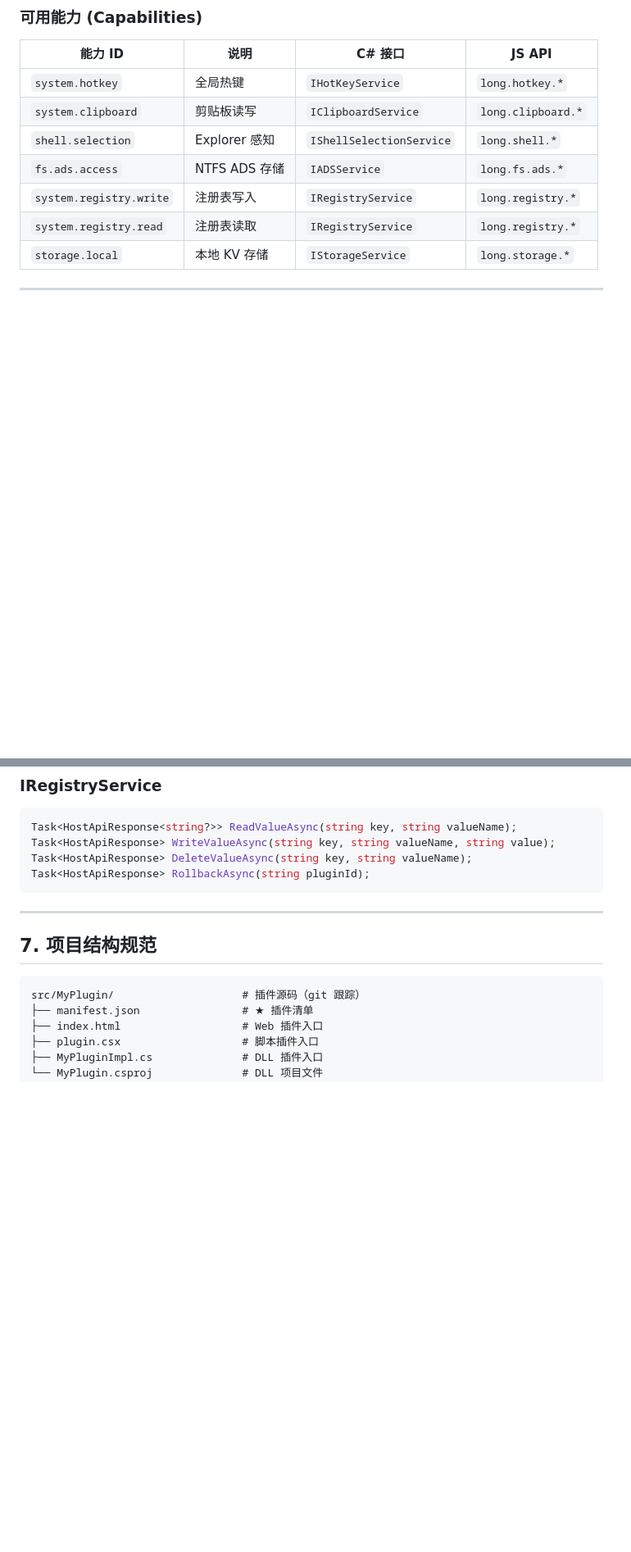
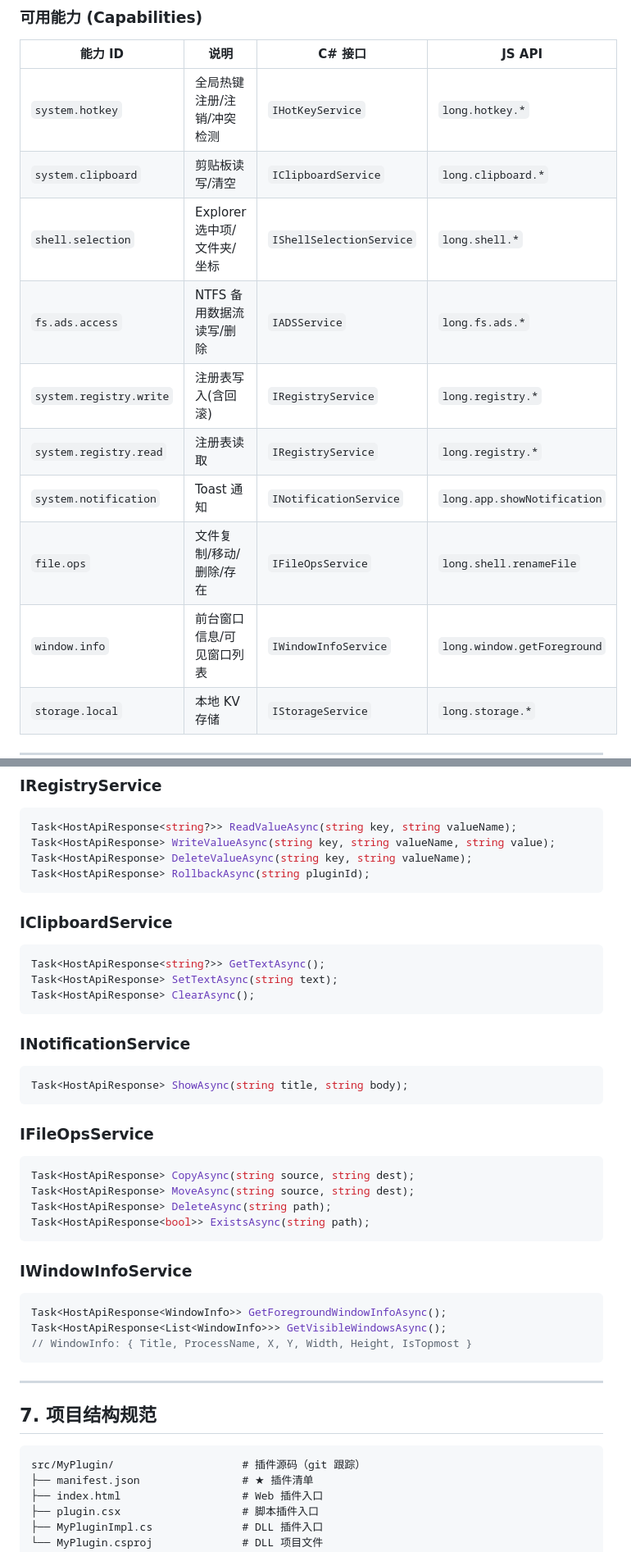
Before and after one commit to Longyuyeee/Long_BetterWindows, a Markdown page: docs/插件开发指南.md, 2 parts joined by grey strips. Shown at 82% size. Drawn GitHub-style; blank space fills up the shorter version.

Commit message:
docs: 插件开发指南更新——补全 9 项能力 API 参考
能力表: 7 → 10 (新增 notification/file.ops/window.info)
JS API: 新增 long.app.openWithDefault/getVersion, long.window.*, long.shell.* 扩展
C# API: 新增 IClipboardService/INotificationService/IFileOpsService/IWindowInfoService

Co-Authored-By: Claude Opus 4.6 <noreply@anthropic.com>

````diff
--- a/docs/插件开发指南.md
+++ b/docs/插件开发指南.md
@@ -102,12 +102,15 @@ dotnet build
 
 | 能力 ID | 说明 | C# 接口 | JS API |
 |---|---|---|---|
-| `system.hotkey` | 全局热键 | `IHotKeyService` | `long.hotkey.*` |
-| `system.clipboard` | 剪贴板读写 | `IClipboardService` | `long.clipboard.*` |
-| `shell.selection` | Explorer 感知 | `IShellSelectionService` | `long.shell.*` |
-| `fs.ads.access` | NTFS ADS 存储 | `IADSService` | `long.fs.ads.*` |
-| `system.registry.write` | 注册表写入 | `IRegistryService` | `long.registry.*` |
+| `system.hotkey` | 全局热键注册/注销/冲突检测 | `IHotKeyService` | `long.hotkey.*` |
+| `system.clipboard` | 剪贴板读写/清空 | `IClipboardService` | `long.clipboard.*` |
+| `shell.selection` | Explorer 选中项/文件夹/坐标 | `IShellSelectionService` | `long.shell.*` |
+| `fs.ads.access` | NTFS 备用数据流读写/删除 | `IADSService` | `long.fs.ads.*` |
+| `system.registry.write` | 注册表写入(含回滚) | `IRegistryService` | `long.registry.*` |
 | `system.registry.read` | 注册表读取 | `IRegistryService` | `long.registry.*` |
+| `system.notification` | Toast 通知 | `INotificationService` | `long.app.showNotification` |
+| `file.ops` | 文件复制/移动/删除/存在 | `IFileOpsService` | `long.shell.renameFile` |
+| `window.info` | 前台窗口信息/可见窗口列表 | `IWindowInfoService` | `long.window.getForeground` |
 | `storage.local` | 本地 KV 存储 | `IStorageService` | `long.storage.*` |
 
 ---
@@ -340,6 +358,33 @@ Task<HostApiResponse<string?>> ReadValueAsync(string key, string valueName);
 Task<HostApiResponse> WriteValueAsync(string key, string valueName, string value);
 Task<HostApiResponse> DeleteValueAsync(string key, string valueName);
 Task<HostApiResponse> RollbackAsync(string pluginId);
+```
+
+### IClipboardService
+```csharp
+Task<HostApiResponse<string?>> GetTextAsync();
+Task<HostApiResponse> SetTextAsync(string text);
+Task<HostApiResponse> ClearAsync();
+```
+
+### INotificationService
+```csharp
+Task<HostApiResponse> ShowAsync(string title, string body);
+```
+
+### IFileOpsService
+```csharp
+Task<HostApiResponse> CopyAsync(string source, string dest);
+Task<HostApiResponse> MoveAsync(string source, string dest);
+Task<HostApiResponse> DeleteAsync(string path);
+Task<HostApiResponse<bool>> ExistsAsync(string path);
+```
+
+### IWindowInfoService
+```csharp
+Task<HostApiResponse<WindowInfo>> GetForegroundWindowInfoAsync();
+Task<HostApiResponse<List<WindowInfo>>> GetVisibleWindowsAsync();
+// WindowInfo: { Title, ProcessName, X, Y, Width, Height, IsTopmost }
 ```
 
 ---
````
Also changed, not shown: other parts of docs/插件开发指南.md (+16 -1 lines).
